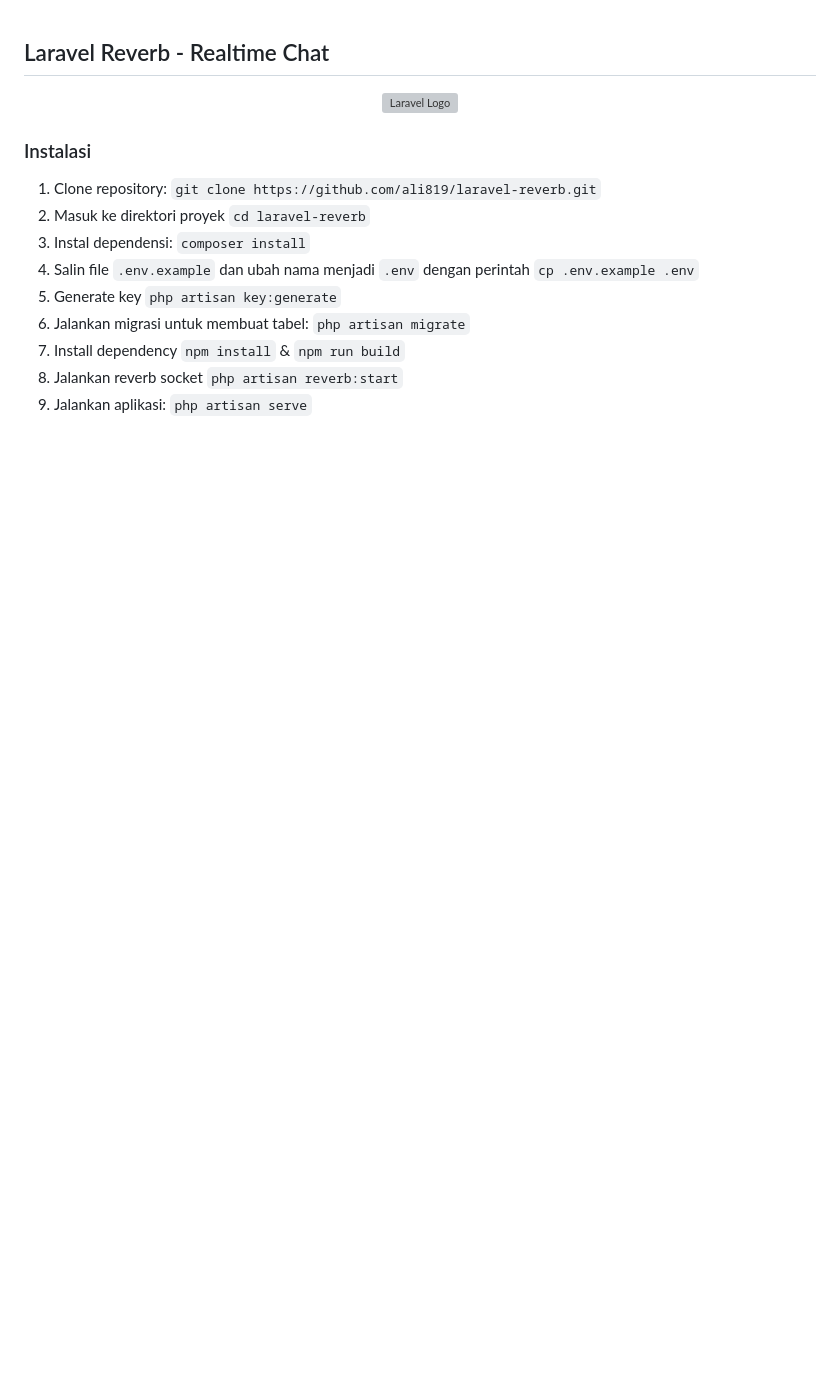
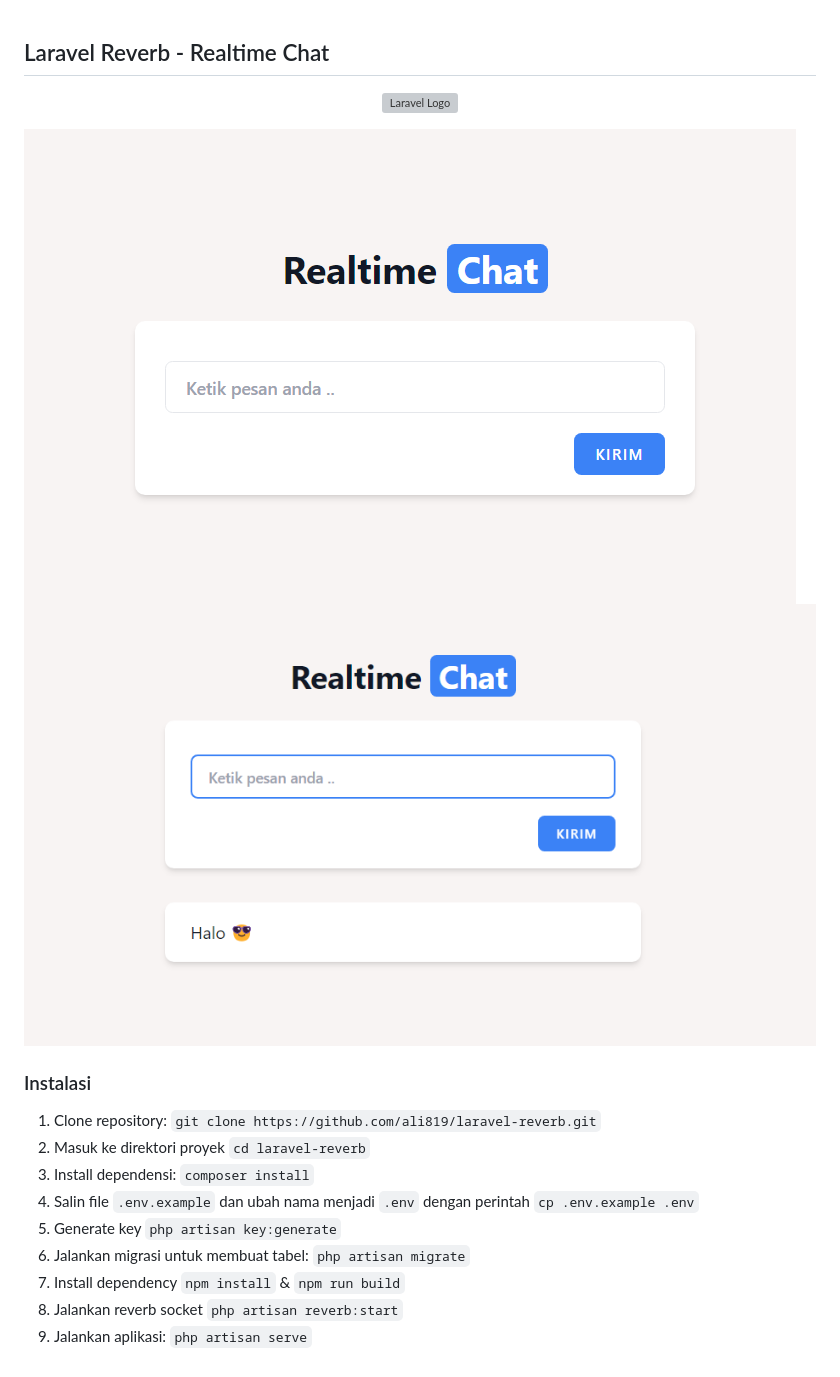
Before and after one commit to ali819/laravel-reverb, a Markdown page: README.md, the part around the change. Rendered like a GitHub page; pictures changed too: public/preview/preview-155954.png (added), public/preview/preview-160031.png (added); blank space fills up the shorter version; grey boxes are pictures that could not be loaded.

Commit message:
add preview

```diff
--- a/README.md
+++ b/README.md
@@ -2,10 +2,13 @@
 
 <p align="center"><a href="https://laravel.com" target="_blank"><img src="https://raw.githubusercontent.com/laravel/art/master/logo-lockup/5%20SVG/2%20CMYK/1%20Full%20Color/laravel-logolockup-cmyk-red.svg" width="400" alt="Laravel Logo"></a></p>
 
+![Preview 1](public/preview/preview-155954.png)
+![Preview 2](public/preview/preview-160031.png)
+
 ### Instalasi
 1. Clone repository: `git clone https://github.com/ali819/laravel-reverb.git`
 2. Masuk ke direktori proyek `cd laravel-reverb`
-3. Instal dependensi: `composer install`
+3. Install dependensi: `composer install`
 4. Salin file `.env.example` dan ubah nama menjadi `.env` dengan perintah `cp .env.example .env`
 5. Generate key `php artisan key:generate`
 6. Jalankan migrasi untuk membuat tabel: `php artisan migrate`
```
